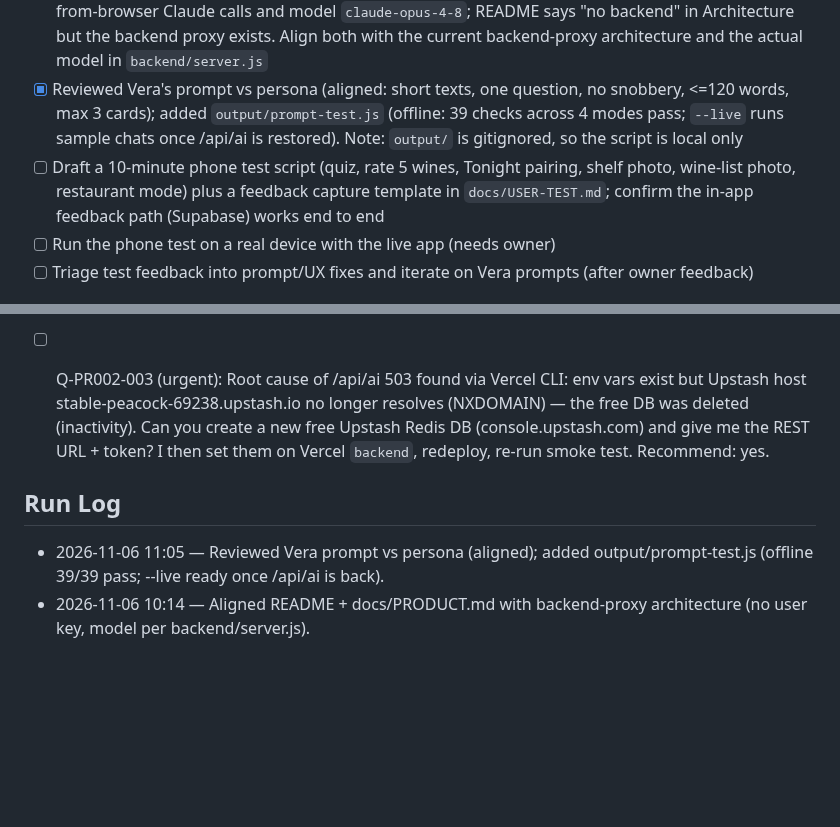
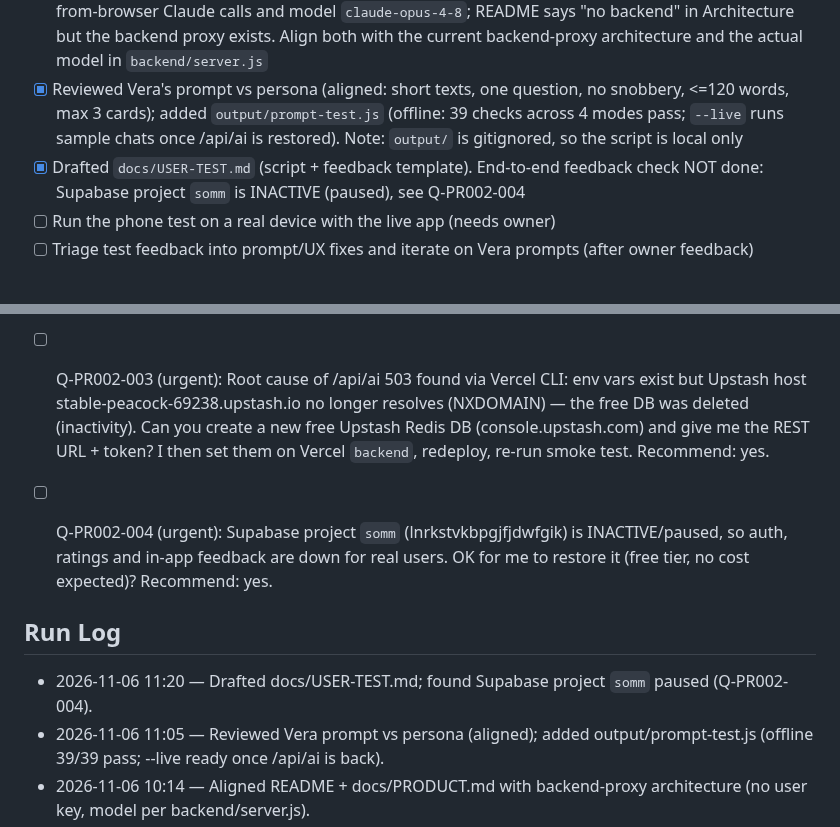
Before and after one commit to eshcharb-dot/somm, a Markdown page: STATUS.md, 2 parts joined by grey strips. Rendered like a GitHub page; blank space fills up the shorter version.

Commit message:
conductor(PR-002): update status, add Supabase paused question
Co-Authored-By: Claude Sonnet 5.5 <noreply@anthropic.com>

```diff
--- a/STATUS.md
+++ b/STATUS.md
@@ -12,7 +12,7 @@ _Maintained by the Conductor. Agents update this every cycle._
 - [x] Browser suites run 2026-11-06: pairing-test OK; browser-test OK after fixing stale steps (age-gate checkbox, removed #set-key). Note: tests need a clean localStorage (dev-browser profile persists) and `--timeout 200`
 - [x] Fix stale docs (done 2026-11-06): `docs/PRODUCT.md` still describes user-supplied key in Settings, direct-from-browser Claude calls and model `claude-opus-4-8`; README says "no backend" in Architecture but the backend proxy exists. Align both with the current backend-proxy architecture and the actual model in `backend/server.js`
 - [x] Reviewed Vera's prompt vs persona (aligned: short texts, one question, no snobbery, <=120 words, max 3 cards); added `output/prompt-test.js` (offline: 39 checks across 4 modes pass; `--live` runs sample chats once /api/ai is restored). Note: `output/` is gitignored, so the script is local only
-- [ ] Draft a 10-minute phone test script (quiz, rate 5 wines, Tonight pairing, shelf photo, wine-list photo, restaurant mode) plus a feedback capture template in `docs/USER-TEST.md`; confirm the in-app feedback path (Supabase) works end to end
+- [x] Drafted `docs/USER-TEST.md` (script + feedback template). End-to-end feedback check NOT done: Supabase project `somm` is INACTIVE (paused), see Q-PR002-004
 - [ ] Run the phone test on a real device with the live app (needs owner)
 - [ ] Triage test feedback into prompt/UX fixes and iterate on Vera prompts (after owner feedback)
 
@@ -26,7 +26,10 @@ _Maintained by the Conductor. Agents update this every cycle._
 
 - [ ] Q-PR002-003 (urgent): Root cause of /api/ai 503 found via Vercel CLI: env vars exist but Upstash host stable-peacock-69238.upstash.io no longer resolves (NXDOMAIN) — the free DB was deleted (inactivity). Can you create a new free Upstash Redis DB (console.upstash.com) and give me the REST URL + token? I then set them on Vercel `backend`, redeploy, re-run smoke test. Recommend: yes.
 
+- [ ] Q-PR002-004 (urgent): Supabase project `somm` (lnrkstvkbpgjfjdwfgik) is INACTIVE/paused, so auth, ratings and in-app feedback are down for real users. OK for me to restore it (free tier, no cost expected)? Recommend: yes.
+
 ## Run Log
+- 2026-11-06 11:20 — Drafted docs/USER-TEST.md; found Supabase project `somm` paused (Q-PR002-004).
 - 2026-11-06 11:05 — Reviewed Vera prompt vs persona (aligned); added output/prompt-test.js (offline 39/39 pass; --live ready once /api/ai is back).
 - 2026-11-06 10:14 — Aligned README + docs/PRODUCT.md with backend-proxy architecture (no user key, model per backend/server.js).
 - 2026-11-06 10:08 — Browser suites pass (fixed stale browser-test.js: age-gate, removed Settings key step); top item still blocked on Q-PR002-003.
```
